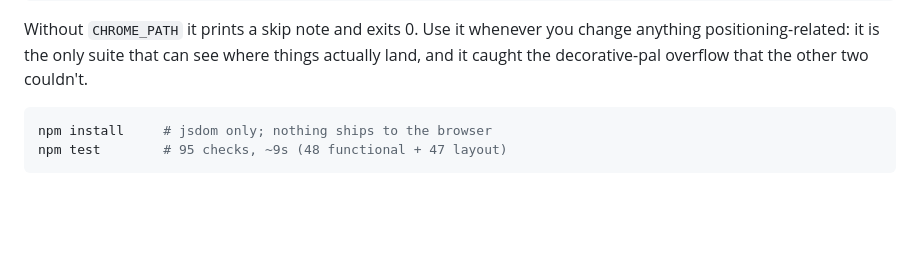
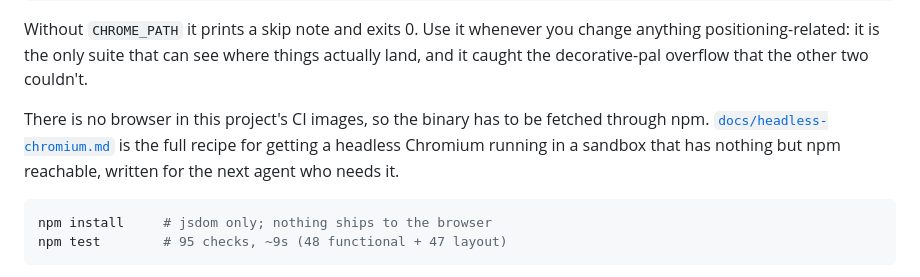
Before and after one commit to MikkoWuyin-dev/Field-Notes_Nature-Photography, a Markdown page: README.md, the part around the change. Rendered like a GitHub page; blank space fills up the shorter version.

````diff
--- a/README.md
+++ b/README.md
@@ -329,6 +329,11 @@ anything positioning-related: it is the only suite that can see where things
 actually land, and it caught the decorative-pal overflow that the other two
 couldn't.
 
+There is no browser in this project's CI images, so the binary has to be fetched
+through npm. [`docs/headless-chromium.md`](docs/headless-chromium.md) is the full
+recipe for getting a headless Chromium running in a sandbox that has nothing but
+npm reachable, written for the next agent who needs it.
+
 
 ```bash
 npm install     # jsdom only; nothing ships to the browser
````
Also changed, not shown: docs/headless-chromium.md (added, +266 -0 lines).
